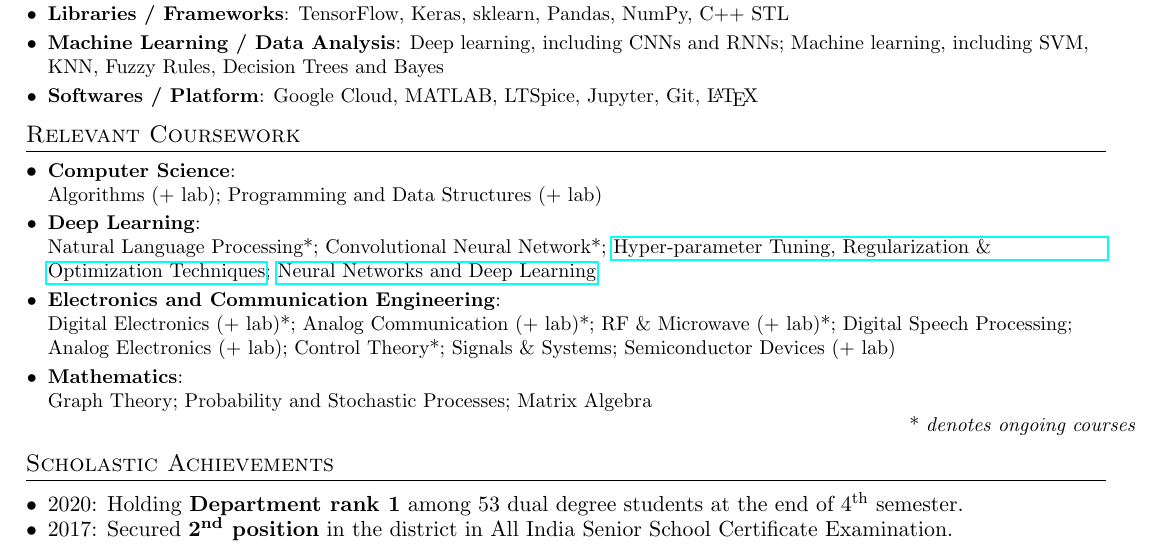
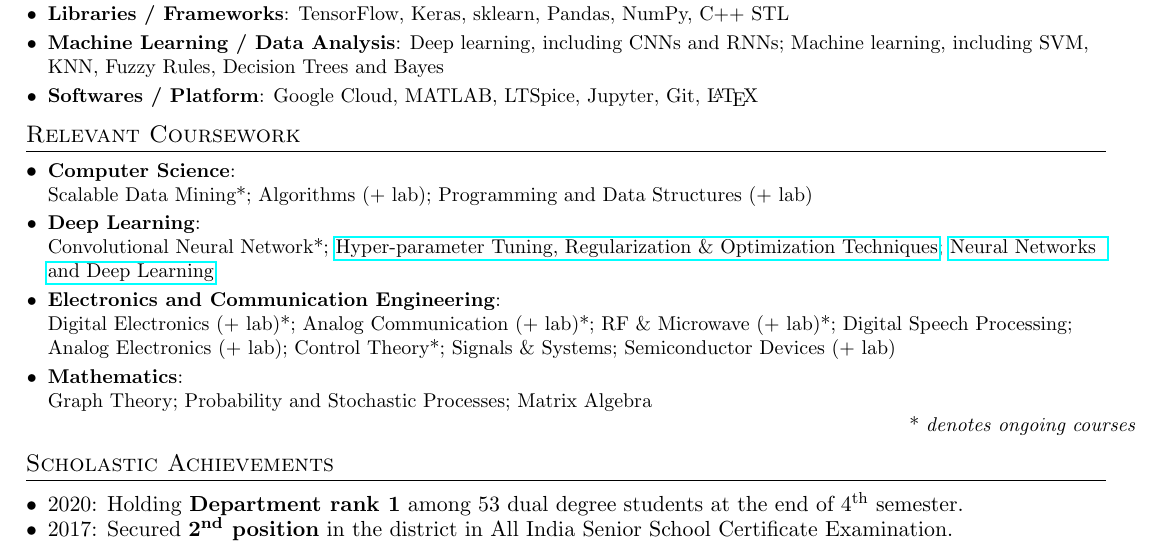
Before and after one commit to utkarsh512/Resume, a LaTeX document (source.tex): part of the page, cut so that both start at the same text. Compiled offline with pdfLaTeX.

Commit message:
Update source.tex

```diff
--- a/source.tex
+++ b/source.tex
@@ -140,9 +140,9 @@
  \section{Relevant Coursework}
   \resumeSubHeadingListStart
     \resumeSubItem{Computer Science}
-      {\\Algorithms (+ lab); Programming and Data Structures (+ lab)}
+      {\\Scalable Data Mining*; Algorithms (+ lab); Programming and Data Structures (+ lab)}
     \resumeSubItem{Deep Learning}
-      {\\Natural Language Processing*; Convolutional Neural Network*; \href{https://www.coursera.org/account/accomplishments/certificate/9UGVQFJCCS38}{Hyper-parameter Tuning, Regularization \& Optimization Techniques}; \href{https://www.coursera.org/account/accomplishments/certificate/9HS82Y4DP4DV}{Neural Networks and Deep Learning}}
+      {\\Convolutional Neural Network*; \href{https://www.coursera.org/account/accomplishments/certificate/9UGVQFJCCS38}{Hyper-parameter Tuning, Regularization \& Optimization Techniques}; \href{https://www.coursera.org/account/accomplishments/certificate/9HS82Y4DP4DV}{Neural Networks and Deep Learning}}
     \resumeSubItem{Electronics and Communication Engineering}
       {\\Digital Electronics (+ lab)*; Analog Communication (+ lab)*; RF \& Microwave (+ lab)*; Digital Speech Processing; Analog Electronics (+ lab); Control Theory*; Signals \& Systems; Semiconductor Devices (+ lab)}
     \resumeSubItem{Mathematics}
```
